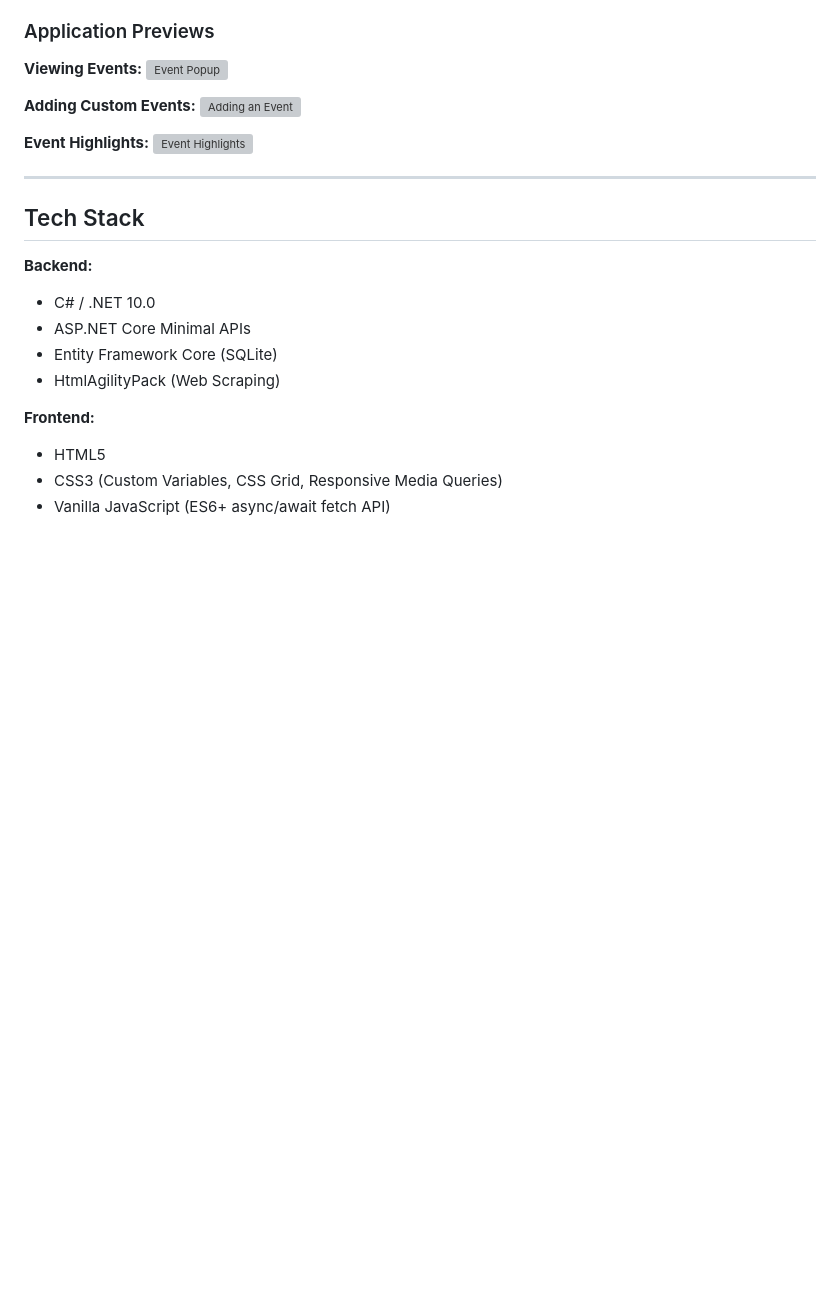
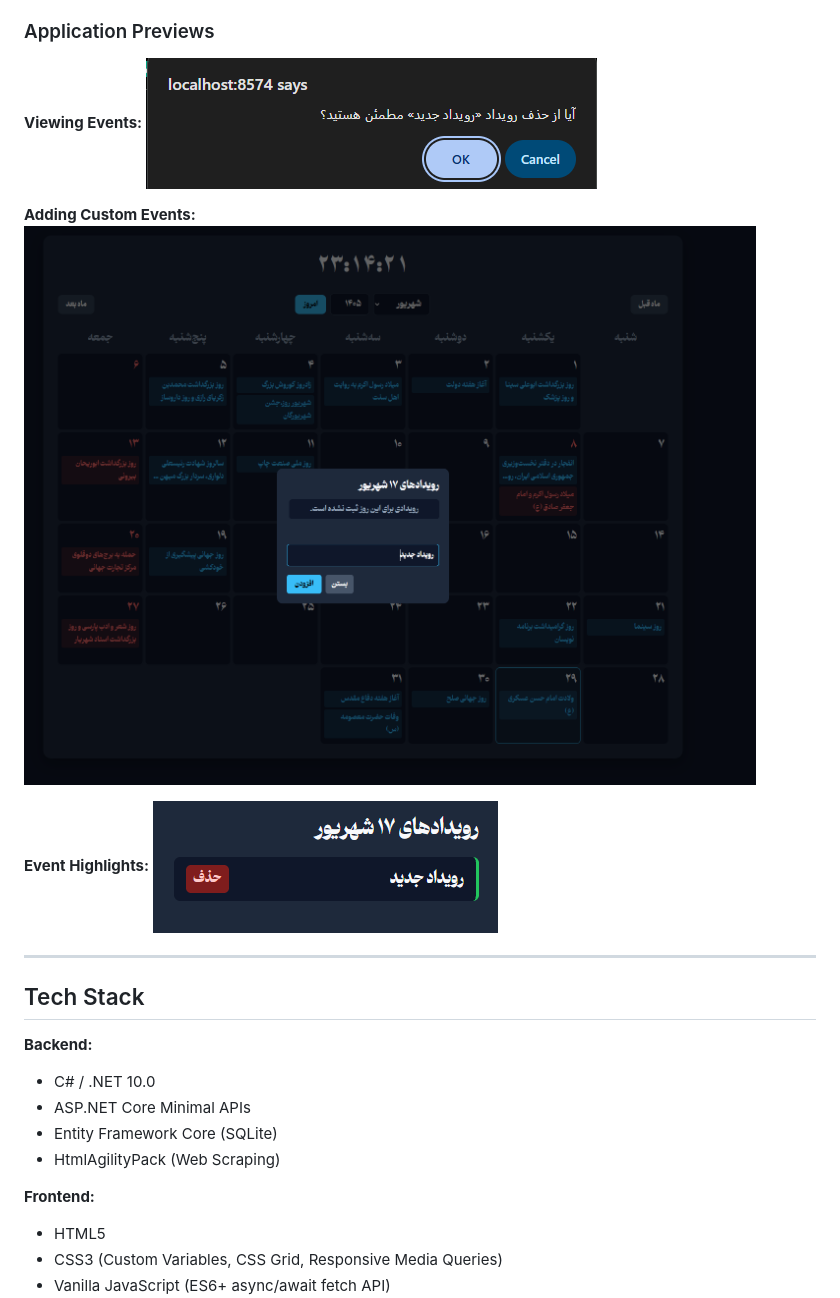
Before and after one commit to Mabini-AIO/Docker-Shamsi-Calendar, a Markdown page: README.md, the part around one of its changes. Drawn GitHub-style; blank space fills up the shorter version; grey boxes are pictures that could not be loaded.

```diff
--- a/README.md
+++ b/README.md
@@ -22,13 +22,13 @@ A fast, lightweight, and modern Persian (Shamsi) Calendar application built with
 ###  Application Previews
 
 **Viewing Events:**
-![Event Popup](assets/popup.png)
+![Event Popup](Docker-Shamsi-Calendar/assets/popup.png)
 
 **Adding Custom Events:**
-![Adding an Event](assets/add.png)
+![Adding an Event](Docker-Shamsi-Calendar/assets/add.png)
 
 **Event Highlights:**
-![Event Highlights](assets/event.png)
+![Event Highlights](Docker-Shamsi-Calendar/assets/event.png)
 
 ---
 
```
Also changed, not shown: other parts of README.md (+1 -1 lines).
